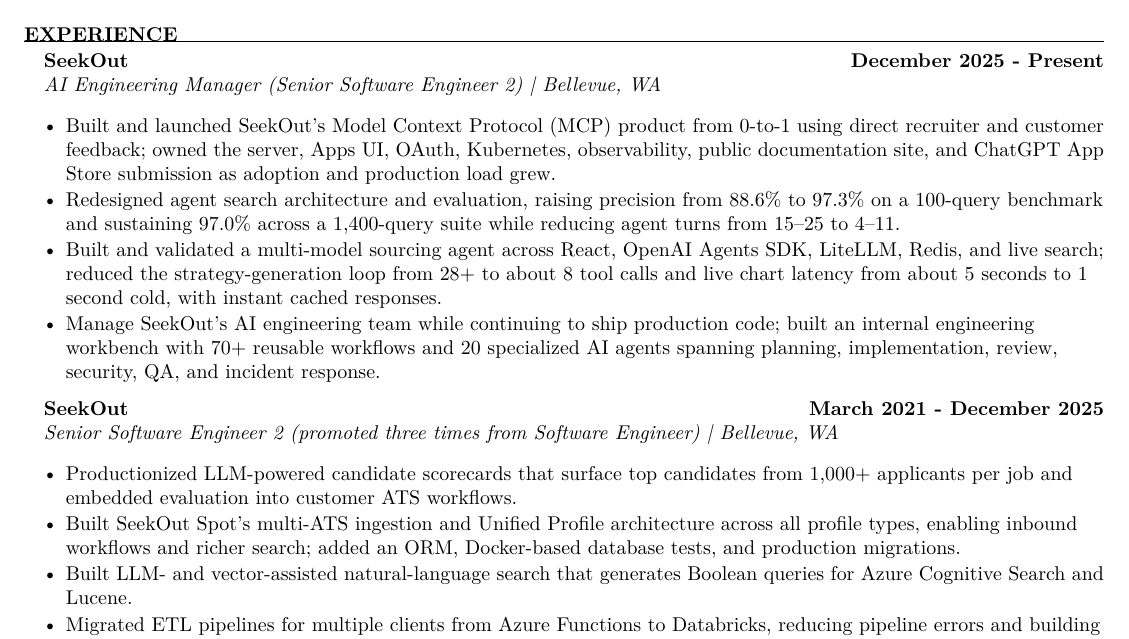
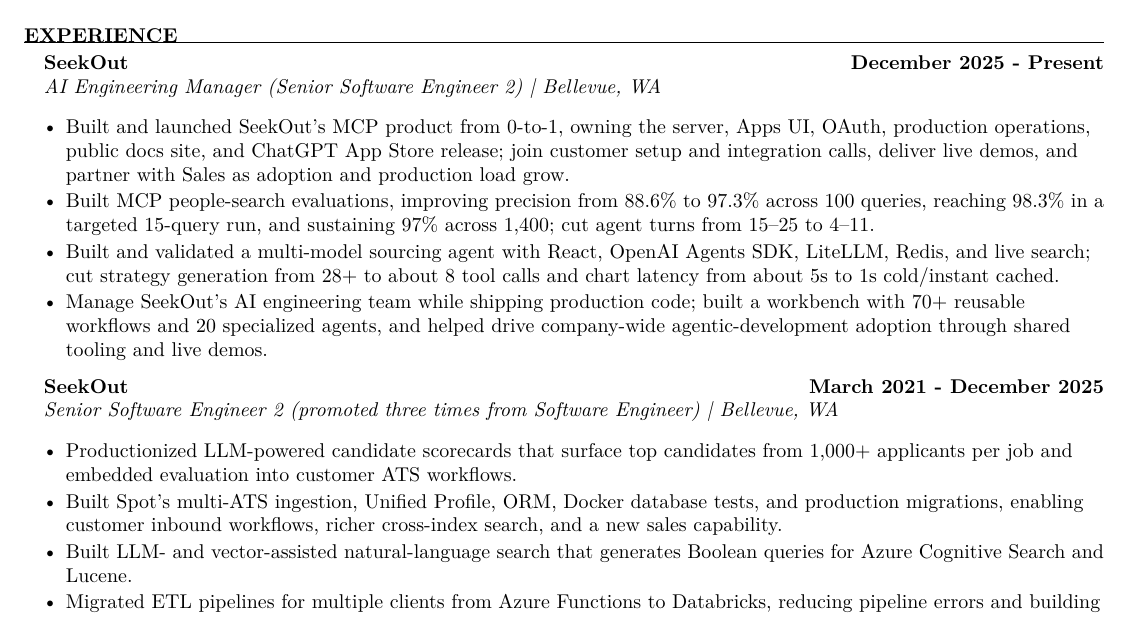
Before and after one commit to Joshua-Palamuttam/Resume, a LaTeX CV (resume.tex): part of the page, cut so that both start at the same text. Compiled offline with pdfLaTeX.

Commit message:
clarify MCP evaluation and customer impact

```diff
--- a/resume.tex
+++ b/resume.tex
@@ -29,14 +29,14 @@
 
 \begin{rSection}{Experience}
     \begin{rSubsection}{SeekOut}{December 2025 - Present}{AI Engineering Manager (Senior Software Engineer 2) \textbar{} Bellevue, WA}
-        \item Built and launched SeekOut's Model Context Protocol (MCP) product from 0-to-1 using direct recruiter and customer feedback; owned the server, Apps UI, OAuth, Kubernetes, observability, \href{https://seekout-search-mcp.seekout.io/}{public documentation site}, and \href{https://chatgpt.com/apps/seekout/asdk_app_69f8dfd382048191829f4025e39c853e}{ChatGPT App Store submission} as adoption and production load grew.
-        \item Redesigned agent search architecture and evaluation, raising precision from 88.6\% to 97.3\% on a 100-query benchmark and sustaining 97.0\% across a 1,400-query suite while reducing agent turns from 15--25 to 4--11.
-        \item Built and validated a multi-model sourcing agent across React, OpenAI Agents SDK, LiteLLM, Redis, and live search; reduced the strategy-generation loop from 28+ to about 8 tool calls and live chart latency from about 5 seconds to 1 second cold, with instant cached responses.
-        \item Manage SeekOut's AI engineering team while continuing to ship production code; built an internal engineering workbench with 70+ reusable workflows and 20 specialized AI agents spanning planning, implementation, review, security, QA, and incident response.
+        \item Built and launched SeekOut's MCP product from 0-to-1, owning the server, Apps UI, OAuth, production operations, \href{https://seekout-search-mcp.seekout.io/}{public docs site}, and \href{https://chatgpt.com/apps/seekout/asdk_app_69f8dfd382048191829f4025e39c853e}{ChatGPT App Store release}; join customer setup and integration calls, deliver live demos, and partner with Sales as adoption and production load grow.
+        \item Built MCP people-search evaluations, improving precision from 88.6\% to 97.3\% across 100 queries, reaching 98.3\% in a targeted 15-query run, and sustaining 97\% across 1,400; cut agent turns from 15--25 to 4--11.
+        \item Built and validated a multi-model sourcing agent with React, OpenAI Agents SDK, LiteLLM, Redis, and live search; cut strategy generation from 28+ to about 8 tool calls and chart latency from about 5s to 1s cold/instant cached.
+        \item Manage SeekOut's AI engineering team while shipping production code; built a workbench with 70+ reusable workflows and 20 specialized agents, and helped drive company-wide agentic-development adoption through shared tooling and live demos.
     \end{rSubsection}
     \begin{rSubsection}{SeekOut}{March 2021 - December 2025}{Senior Software Engineer 2 (promoted three times from Software Engineer) \textbar{} Bellevue, WA}
         \item Productionized LLM-powered candidate scorecards that surface top candidates from 1,000+ applicants per job and embedded evaluation into customer ATS workflows.
-        \item Built SeekOut Spot's multi-ATS ingestion and Unified Profile architecture across all profile types, enabling inbound workflows and richer search; added an ORM, Docker-based database tests, and production migrations.
+        \item Built Spot's multi-ATS ingestion, Unified Profile, ORM, Docker database tests, and production migrations, enabling customer inbound workflows, richer cross-index search, and a new sales capability.
         \item Built LLM- and vector-assisted natural-language search that generates Boolean queries for Azure Cognitive Search and Lucene.
         \item Migrated ETL pipelines for multiple clients from Azure Functions to Databricks, reducing pipeline errors and building Delta Lake tables for time-series and business analytics.
         \item Built and operated an external partner API handling 25 million calls per week.
```
Also changed, not shown: Joshua_Palamuttam_Resume.pdf, resume.pdf.
